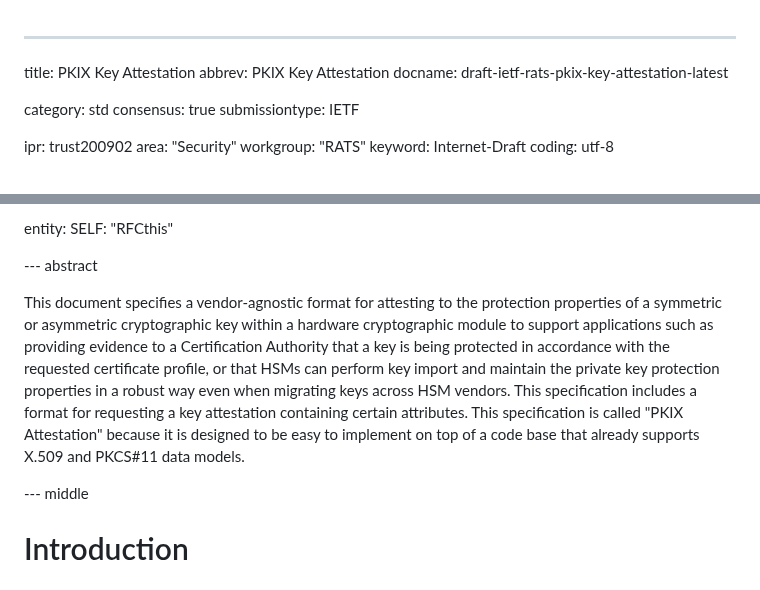
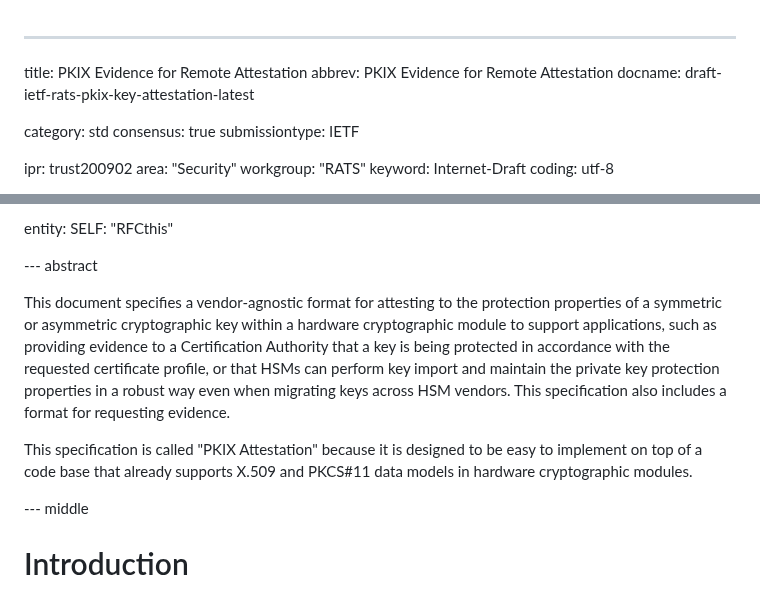
Before and after one commit to ietf-rats-wg/key-attestation, a Markdown page: draft-ietf-rats-pkix-key-attestation.md, 2 parts joined by grey strips. GitHub-like rendering.

Commit message:
Change Title and Abstract

```diff
--- a/draft-ietf-rats-pkix-key-attestation.md
+++ b/draft-ietf-rats-pkix-key-attestation.md
@@ -1,6 +1,6 @@
 ---
-title: PKIX Key Attestation
-abbrev: PKIX Key Attestation
+title: PKIX Evidence for Remote Attestation
+abbrev: PKIX Evidence for Remote Attestation
 docname: draft-ietf-rats-pkix-key-attestation-latest
 
 category: std
@@ -115,7 +115,9 @@ entity:
 
 --- abstract
 
-This document specifies a vendor-agnostic format for attesting to the protection properties of a symmetric or asymmetric cryptographic key within a hardware cryptographic module to support applications such as providing evidence to a Certification Authority that a key is being protected in accordance with the requested certificate profile, or that HSMs can perform key import and maintain the private key protection properties in a robust way even when migrating keys across HSM vendors. This specification includes a format for requesting a key attestation containing certain attributes. This specification is called "PKIX Attestation" because it is designed to be easy to implement on top of a code base that already supports X.509 and PKCS#11 data models.
+This document specifies a vendor-agnostic format for attesting to the protection properties of a symmetric or asymmetric cryptographic key within a hardware cryptographic module to support applications, such as providing evidence to a Certification Authority that a key is being protected in accordance with the requested certificate profile, or that HSMs can perform key import and maintain the private key protection properties in a robust way even when migrating keys across HSM vendors. This specification also includes a format for requesting evidence.
+
+This specification is called "PKIX Attestation" because it is designed to be easy to implement on top of a code base that already supports X.509 and PKCS#11 data models in hardware cryptographic modules.
 
 --- middle
 
```
